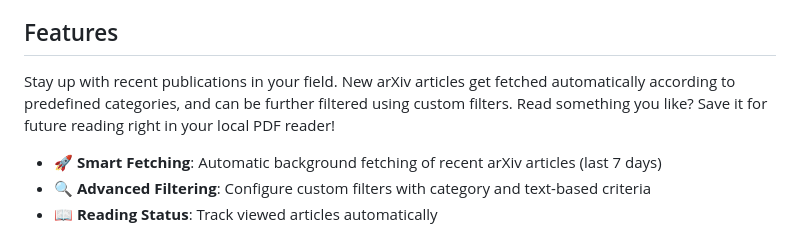
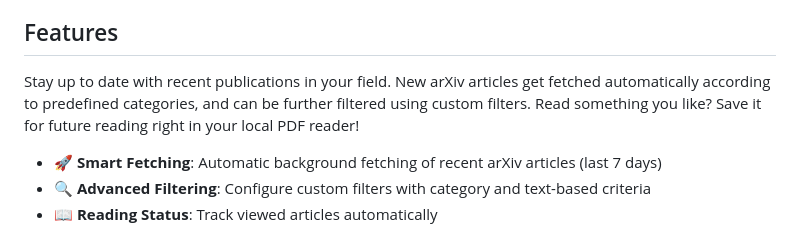
Before and after one commit to fjonasALICE/arTui, a Markdown page: README.md, the part around the change. Drawn GitHub-style.

```diff
--- a/README.md
+++ b/README.md
@@ -15,7 +15,7 @@ A Terminal User Interface (TUI) application to stay up to date with recent arXiv
 # Disclaimer
 This tool is not associated with arXiv and we thank arXiv for use of its open access interoperability. We also thank INSPIRE for providing their API free of charge for educational and informational use. The tool has been developed with the help of a mix of Claude Sonnet 4 and Gemini 2.5 Pro.
 ## Features
-Stay up with recent publications in your field. New arXiv articles get fetched automatically according to predefined categories, and can be further filtered using custom filters. Read something you like? Save it for future reading right in your local PDF reader!
+Stay up to date with recent publications in your field. New arXiv articles get fetched automatically according to predefined categories, and can be further filtered using custom filters. Read something you like? Save it for future reading right in your local PDF reader!
 
 - **🚀 Smart Fetching**: Automatic background fetching of recent arXiv articles (last 7 days)
 - **🔍 Advanced Filtering**: Configure custom filters with category and text-based criteria
```
